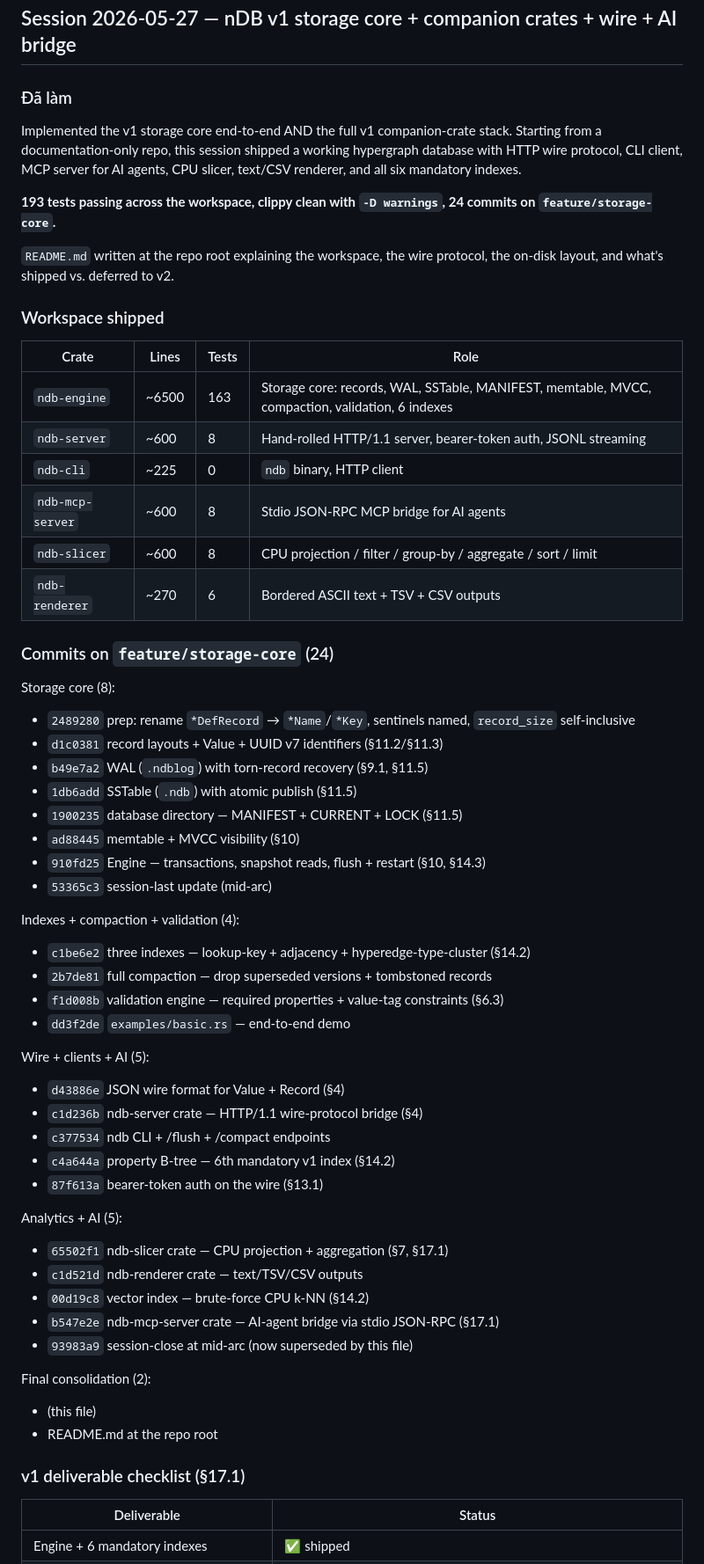
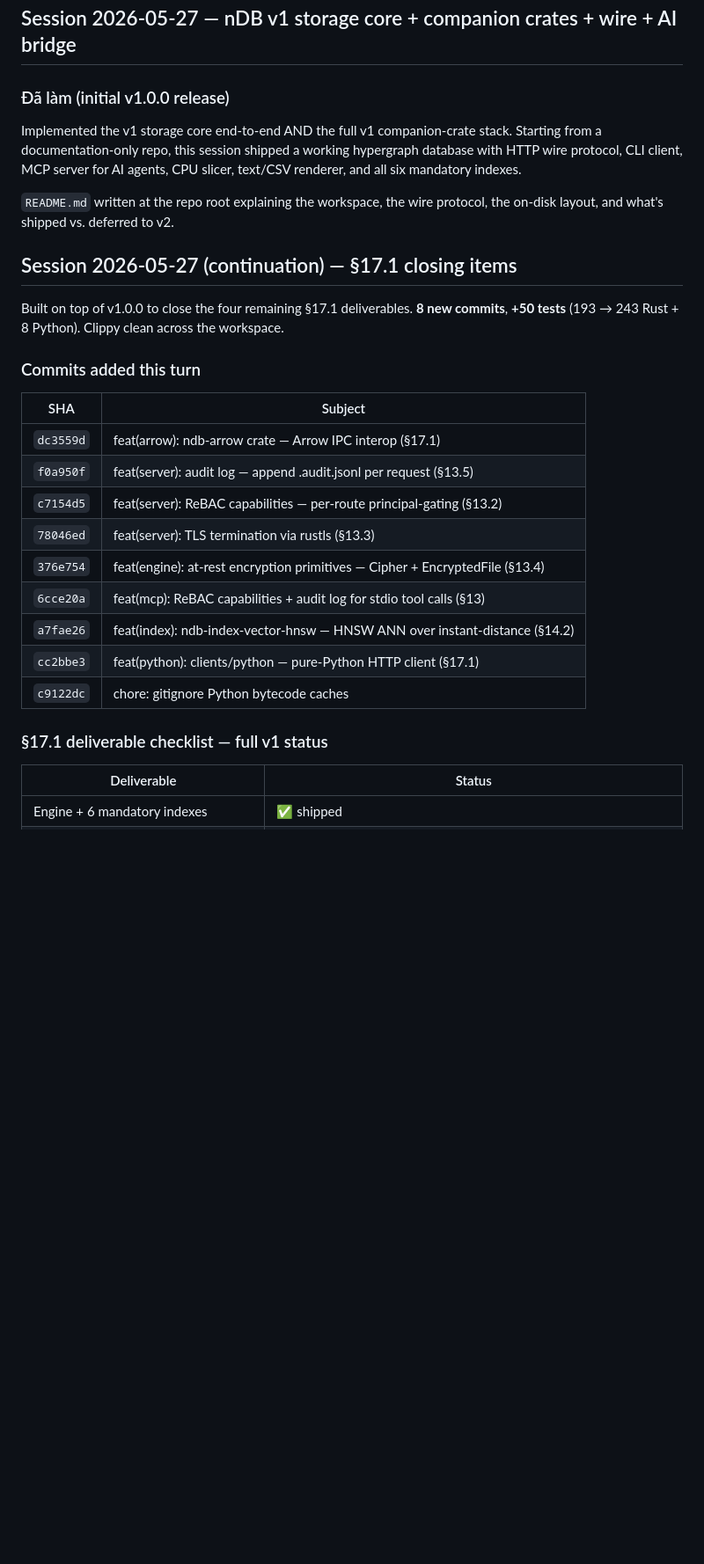
Before and after one commit to goldrag1/nDB, a Markdown page: .multi-session/session-last-ndb-architecture-foundation.md, the part around one of its changes. Shown at 88% size. Drawn GitHub-style; blank space fills up the shorter version.

Commit message:
docs: session-last — close §17.1 with 4 remaining items shipped

```diff
--- a/.multi-session/session-last-ndb-architecture-foundation.md
+++ b/.multi-session/session-last-ndb-architecture-foundation.md
@@ -1,66 +1,36 @@
 ## Session 2026-05-27 — nDB v1 storage core + companion crates + wire + AI bridge
 
-### Đã làm
+### Đã làm (initial v1.0.0 release)
 
 Implemented the v1 storage core end-to-end AND the full v1 companion-crate
 stack. Starting from a documentation-only repo, this session shipped a
 working hypergraph database with HTTP wire protocol, CLI client, MCP server
 for AI agents, CPU slicer, text/CSV renderer, and all six mandatory indexes.
 
-**193 tests passing across the workspace, clippy clean with `-D warnings`,
-24 commits on `feature/storage-core`.**
-
 `README.md` written at the repo root explaining the workspace, the wire
 protocol, the on-disk layout, and what's shipped vs. deferred to v2.
 
-### Workspace shipped
+## Session 2026-05-27 (continuation) — §17.1 closing items
 
-| Crate              | Lines     | Tests | Role                                                                                  |
-|--------------------|-----------|-------|---------------------------------------------------------------------------------------|
-| `ndb-engine`       | ~6500     | 163   | Storage core: records, WAL, SSTable, MANIFEST, memtable, MVCC, compaction, validation, 6 indexes |
-| `ndb-server`       | ~600      | 8     | Hand-rolled HTTP/1.1 server, bearer-token auth, JSONL streaming                       |
-| `ndb-cli`          | ~225      | 0     | `ndb` binary, HTTP client                                                             |
-| `ndb-mcp-server`   | ~600      | 8     | Stdio JSON-RPC MCP bridge for AI agents                                               |
-| `ndb-slicer`       | ~600      | 8     | CPU projection / filter / group-by / aggregate / sort / limit                         |
-| `ndb-renderer`     | ~270      | 6     | Bordered ASCII text + TSV + CSV outputs                                               |
+Built on top of v1.0.0 to close the four remaining §17.1 deliverables.
+**8 new commits**, **+50 tests** (193 → 243 Rust + 8 Python). Clippy clean
+across the workspace.
 
-### Commits on `feature/storage-core` (24)
+### Commits added this turn
 
-Storage core (8):
-- `2489280` prep: rename `*DefRecord` → `*Name`/`*Key`, sentinels named, `record_size` self-inclusive
-- `d1c0381` record layouts + Value + UUID v7 identifiers (§11.2/§11.3)
-- `b49e7a2` WAL (`.ndblog`) with torn-record recovery (§9.1, §11.5)
-- `1db6add` SSTable (`.ndb`) with atomic publish (§11.5)
-- `1900235` database directory — MANIFEST + CURRENT + LOCK (§11.5)
-- `ad88445` memtable + MVCC visibility (§10)
-- `910fd25` Engine — transactions, snapshot reads, flush + restart (§10, §14.3)
-- `53365c3` session-last update (mid-arc)
+| SHA       | Subject |
+|-----------|---------|
+| `dc3559d` | feat(arrow): ndb-arrow crate — Arrow IPC interop (§17.1) |
+| `f0a950f` | feat(server): audit log — append .audit.jsonl per request (§13.5) |
+| `c7154d5` | feat(server): ReBAC capabilities — per-route principal-gating (§13.2) |
+| `78046ed` | feat(server): TLS termination via rustls (§13.3) |
+| `376e754` | feat(engine): at-rest encryption primitives — Cipher + EncryptedFile (§13.4) |
+| `6cce20a` | feat(mcp): ReBAC capabilities + audit log for stdio tool calls (§13) |
+| `a7fae26` | feat(index): ndb-index-vector-hnsw — HNSW ANN over instant-distance (§14.2) |
+| `cc2bbe3` | feat(python): clients/python — pure-Python HTTP client (§17.1) |
+| `c9122dc` | chore: gitignore Python bytecode caches |
 
-Indexes + compaction + validation (4):
-- `c1be6e2` three indexes — lookup-key + adjacency + hyperedge-type-cluster (§14.2)
-- `2b7de81` full compaction — drop superseded versions + tombstoned records
-- `f1d008b` validation engine — required properties + value-tag constraints (§6.3)
-- `dd3f2de` `examples/basic.rs` — end-to-end demo
-
-Wire + clients + AI (5):
-- `d43886e` JSON wire format for Value + Record (§4)
-- `c1d236b` ndb-server crate — HTTP/1.1 wire-protocol bridge (§4)
-- `c377534` ndb CLI + /flush + /compact endpoints
-- `c4a644a` property B-tree — 6th mandatory v1 index (§14.2)
-- `87f613a` bearer-token auth on the wire (§13.1)
-
-Analytics + AI (5):
-- `65502f1` ndb-slicer crate — CPU projection + aggregation (§7, §17.1)
-- `c1d521d` ndb-renderer crate — text/TSV/CSV outputs
-- `00d19c8` vector index — brute-force CPU k-NN (§14.2)
-- `b547e2e` ndb-mcp-server crate — AI-agent bridge via stdio JSON-RPC (§17.1)
-- `93983a9` session-close at mid-arc (now superseded by this file)
-
-Final consolidation (2):
-- (this file)
-- README.md at the repo root
-
-### v1 deliverable checklist (§17.1)
+### §17.1 deliverable checklist — full v1 status
 
 | Deliverable                            | Status |
 |----------------------------------------|--------|
```
Also changed, not shown: other parts of .multi-session/session-last-ndb-architecture-foundation.md (+75 -58 lines).
